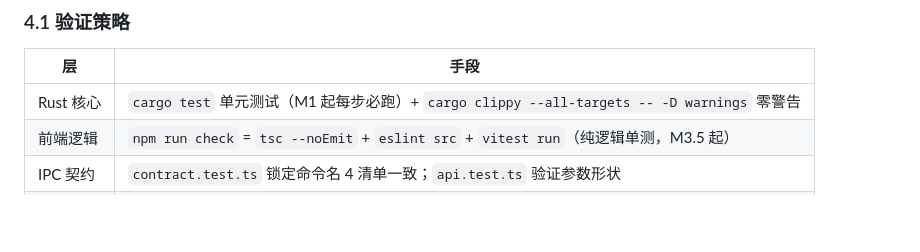
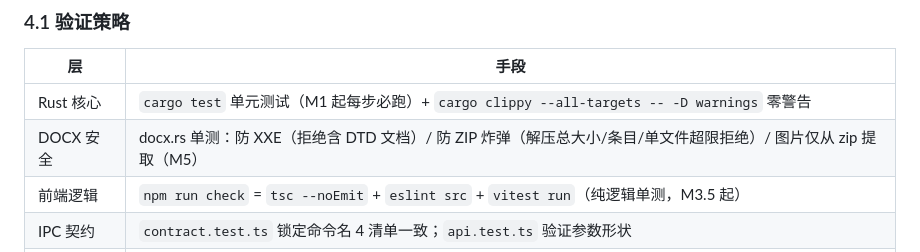
Before and after one commit to tanyaiwgp-code/suishouji-quikenote, a Markdown page: 实施方案与技术选型.md, the part around the change. Rendered like a GitHub page; blank space fills up the shorter version.

```diff
--- a/实施方案与技术选型.md
+++ b/实施方案与技术选型.md
@@ -208,6 +208,7 @@ interface NoteMeta {
 | 层 | 手段 |
 |---|---|
 | Rust 核心 | `cargo test` 单元测试（M1 起每步必跑）+ `cargo clippy --all-targets -- -D warnings` 零警告 |
+| DOCX 安全 | docx.rs 单测：防 XXE（拒绝含 DTD 文档）/ 防 ZIP 炸弹（解压总大小/条目/单文件超限拒绝）/ 图片仅从 zip 提取（M5） |
 | 前端逻辑 | `npm run check` = `tsc --noEmit` + `eslint src` + `vitest run`（纯逻辑单测，M3.5 起） |
 | IPC 契约 | `contract.test.ts` 锁定命令名 4 清单一致；`api.test.ts` 验证参数形状 |
 | 类型契约 | ts-rs 生成 `types.gen.ts`（`cargo test` 重写，CI 校验与入库一致） |
```
Also changed, not shown: suishouji/README.md (+2 -2 lines), 设计规范文档.md (+5 -2 lines).
